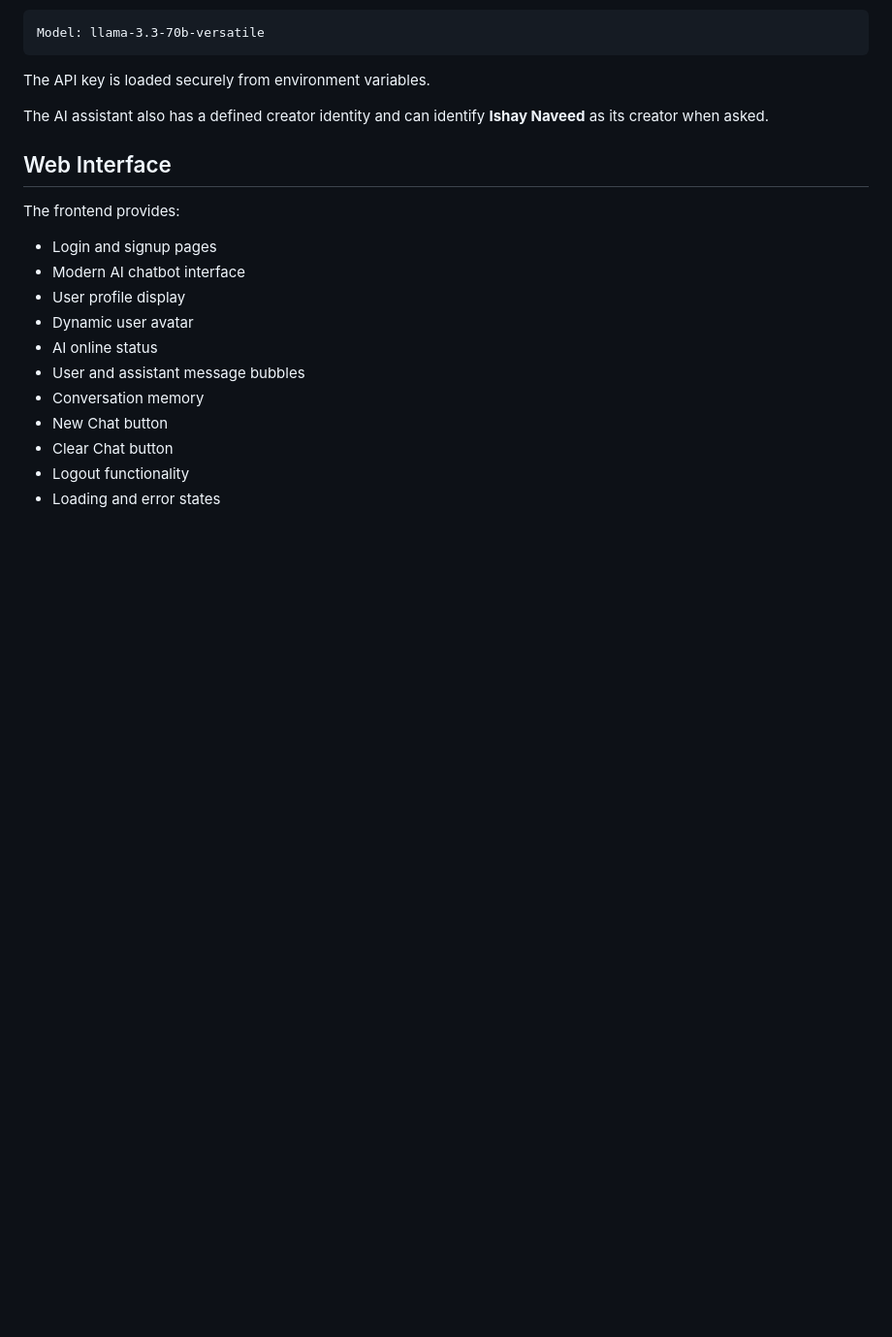
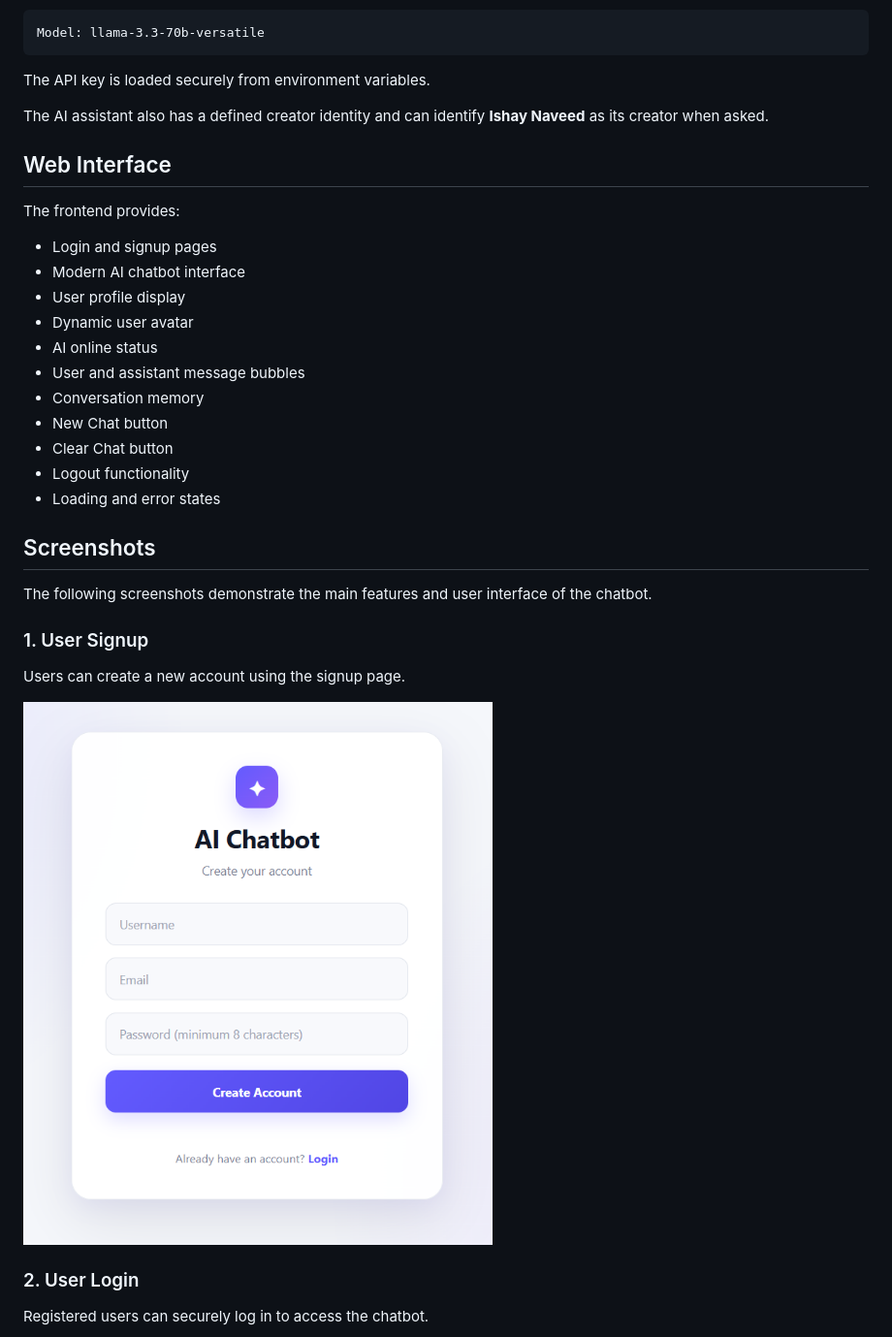
Before and after one commit to isha-naveed/DecodeLabs-Internship, a Markdown page: Project-1-Custom-AI-Chatbot/README.md, the part around one of its changes. Shown at 97% size. Drawn GitHub-style; pictures changed too: Project-1-Custom-AI-Chatbot/screenshots/01_signup.png (added); blank space fills up the shorter version.

```diff
--- a/Project-1-Custom-AI-Chatbot/README.md
+++ b/Project-1-Custom-AI-Chatbot/README.md
@@ -174,3 +174,17 @@ The frontend provides:
 * Logout functionality
 * Loading and error states
 
+## Screenshots
+
+The following screenshots demonstrate the main features and user interface of the chatbot.
+
+### 1. User Signup
+
+Users can create a new account using the signup page.
+
+![User Signup](screenshots/01_signup.png)
+
+### 2. User Login
+
+Registered users can securely log in to access the chatbot.
+
```
Also changed, not shown: other parts of Project-1-Custom-AI-Chatbot/README.md (+27 -0 lines), Project-1-Custom-AI-Chatbot/screenshots/02_login.png (added), Project-1-Custom-AI-Chatbot/screenshots/03_homepage.png (added), Project-1-Custom-AI-Chatbot/screenshots/04_chatbot.png (added), Project-1-Custom-AI-Chatbot/screenshots/05_chat_memory.png (added), Project-1-Custom-AI-Chatbot/screenshots/06_clear_chat.png (added).
